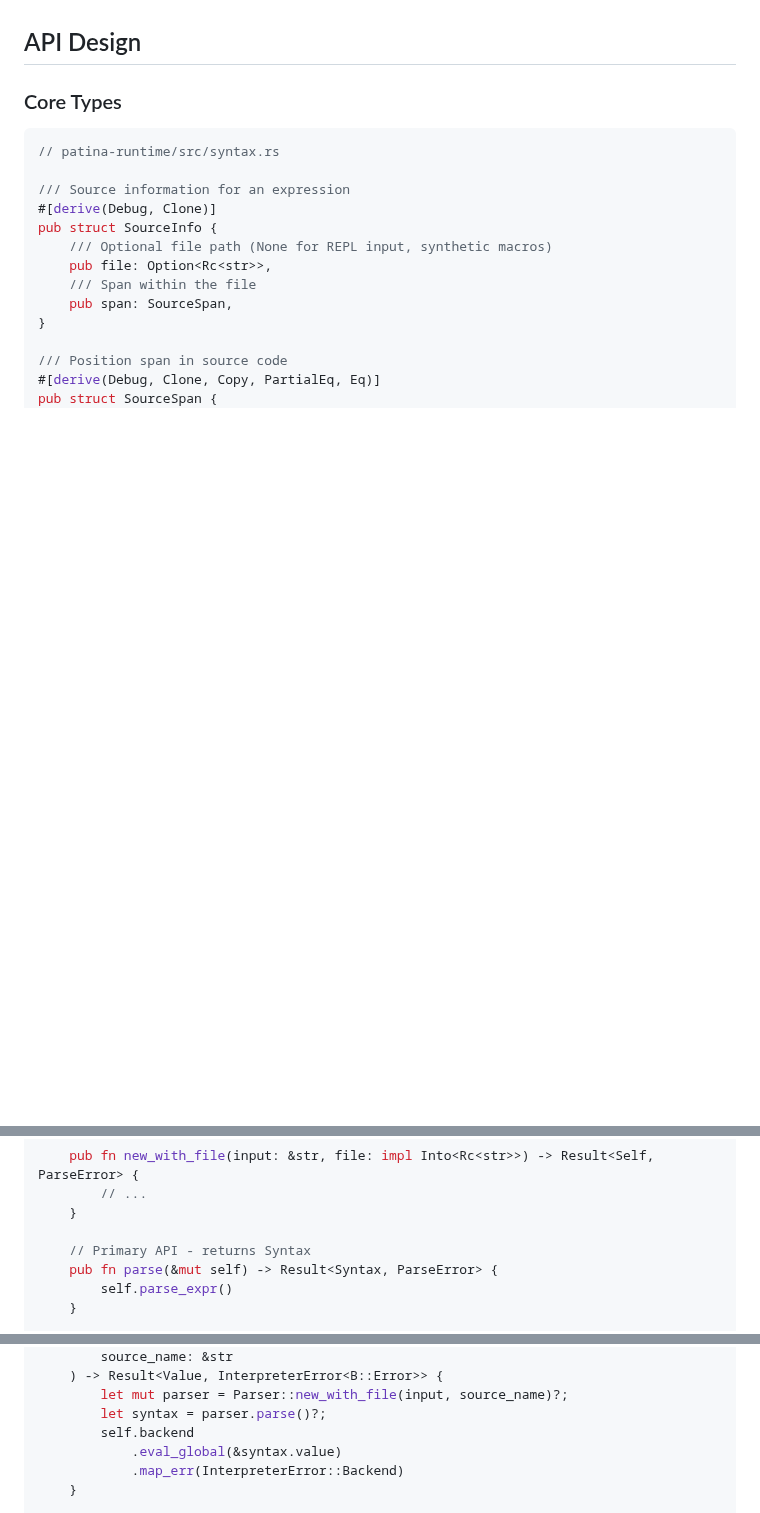
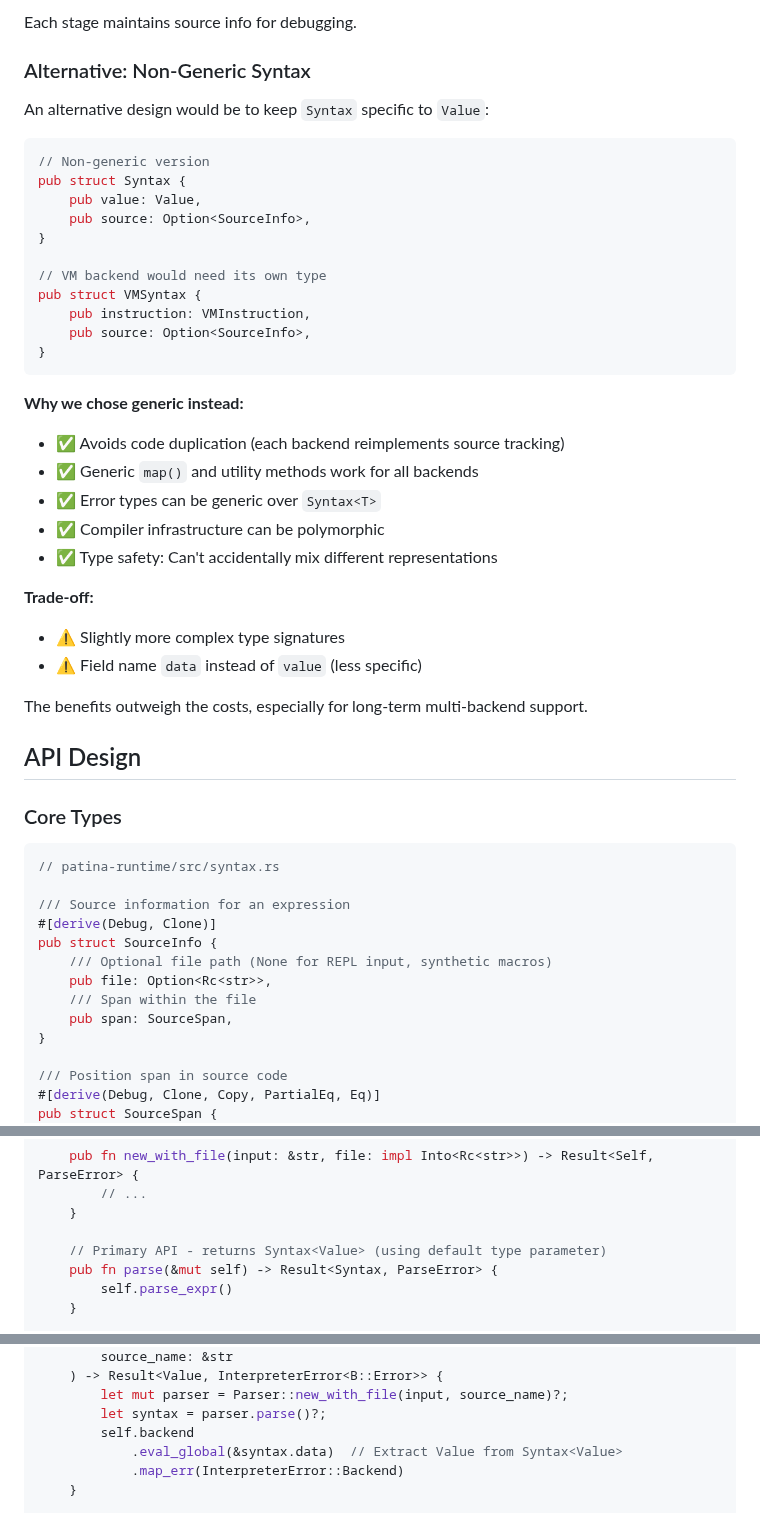
Before and after one commit to avalonalex/patina, a Markdown page: PRD/phase1/SOURCE_INFO_PLAN.md, 3 parts joined by grey strips. Rendered like a GitHub page; blank space fills up the shorter version.

````diff
--- a/PRD/phase1/SOURCE_INFO_PLAN.md
+++ b/PRD/phase1/SOURCE_INFO_PLAN.md
@@ -290,3 +372,36 @@ Evaluator → Value (strips source info during evaluation)
+Each stage maintains source info for debugging.
+
+### Alternative: Non-Generic Syntax
+
+An alternative design would be to keep `Syntax` specific to `Value`:
+
+```rust
+// Non-generic version
+pub struct Syntax {
+    pub value: Value,
+    pub source: Option<SourceInfo>,
+}
+
+// VM backend would need its own type
+pub struct VMSyntax {
+    pub instruction: VMInstruction,
+    pub source: Option<SourceInfo>,
+}
+```
+
+**Why we chose generic instead:**
+- ✅ Avoids code duplication (each backend reimplements source tracking)
+- ✅ Generic `map()` and utility methods work for all backends
+- ✅ Error types can be generic over `Syntax<T>`
+- ✅ Compiler infrastructure can be polymorphic
+- ✅ Type safety: Can't accidentally mix different representations
+
+**Trade-off:**
+- ⚠️ Slightly more complex type signatures
+- ⚠️ Field name `data` instead of `value` (less specific)
+
+The benefits outweigh the costs, especially for long-term multi-backend support.
+
 ## API Design
 
 ### Core Types
@@ -437,7 +570,7 @@ impl Parser {
         // ...
     }
 
-    // Primary API - returns Syntax
+    // Primary API - returns Syntax<Value> (using default type parameter)
     pub fn parse(&mut self) -> Result<Syntax, ParseError> {
         self.parse_expr()
     }
@@ -658,7 +824,7 @@ impl<B: Backend> Interpreter<B> {
         let mut parser = Parser::new_with_file(input, source_name)?;
         let syntax = parser.parse()?;
         self.backend
-            .eval_global(&syntax.value)
+            .eval_global(&syntax.data)  // Extract Value from Syntax<Value>
             .map_err(InterpreterError::Backend)
     }
 
````
Also changed, not shown: other parts of PRD/phase1/SOURCE_INFO_PLAN.md (+153 -20 lines).
